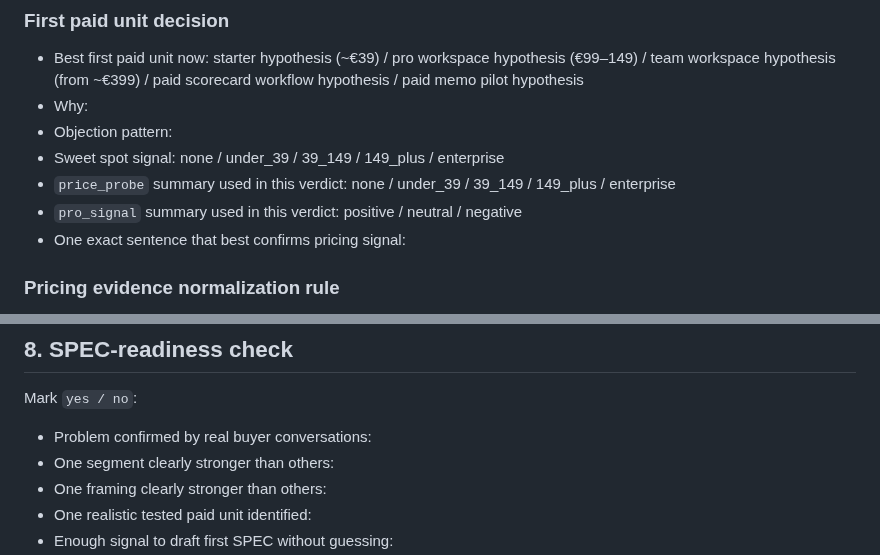
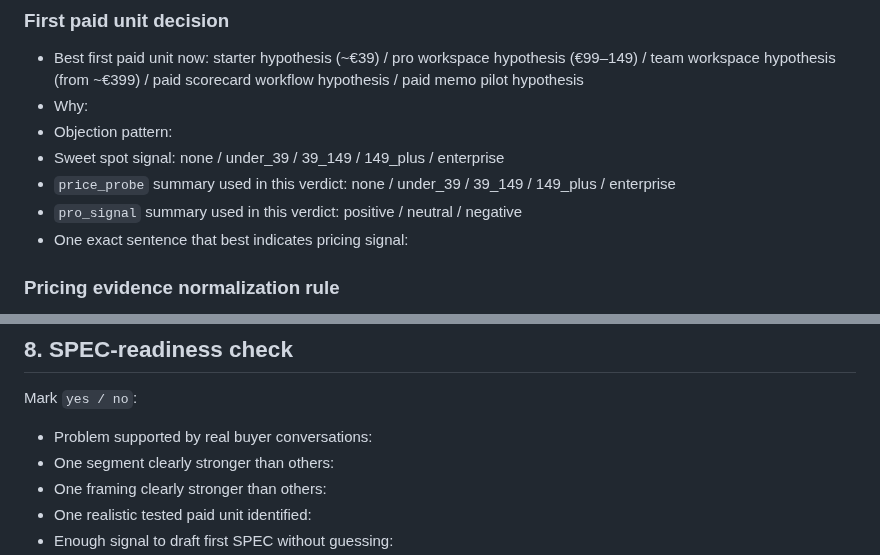
Before and after one commit to jarvislukash-wq/multi-llm-benchmark-dashboard, a Markdown page: execution/WAVE1-VALIDATION-VERDICT-TEMPLATE.md, 2 parts joined by grey strips. GitHub-like rendering.

Commit message:
Soften validation verdict evidence wording

```diff
--- a/execution/WAVE1-VALIDATION-VERDICT-TEMPLATE.md
+++ b/execution/WAVE1-VALIDATION-VERDICT-TEMPLATE.md
@@ -83,7 +83,7 @@ Používat po prvním mini-souboru signálů, typicky když už existuje aspoň:
 - Sweet spot signal: none / under_39 / 39_149 / 149_plus / enterprise
 - `price_probe` summary used in this verdict: none / under_39 / 39_149 / 149_plus / enterprise
 - `pro_signal` summary used in this verdict: positive / neutral / negative
-- One exact sentence that best confirms pricing signal:
+- One exact sentence that best indicates pricing signal:
 
 ### Pricing evidence normalization rule
 - Do not rename pricing evidence inside the verdict.
@@ -180,7 +180,7 @@ Používat po prvním mini-souboru signálů, typicky když už existuje aspoň:
 
 Mark `yes / no`:
 
-- Problem confirmed by real buyer conversations:
+- Problem supported by real buyer conversations:
 - One segment clearly stronger than others:
 - One framing clearly stronger than others:
 - One realistic tested paid unit identified:
```
